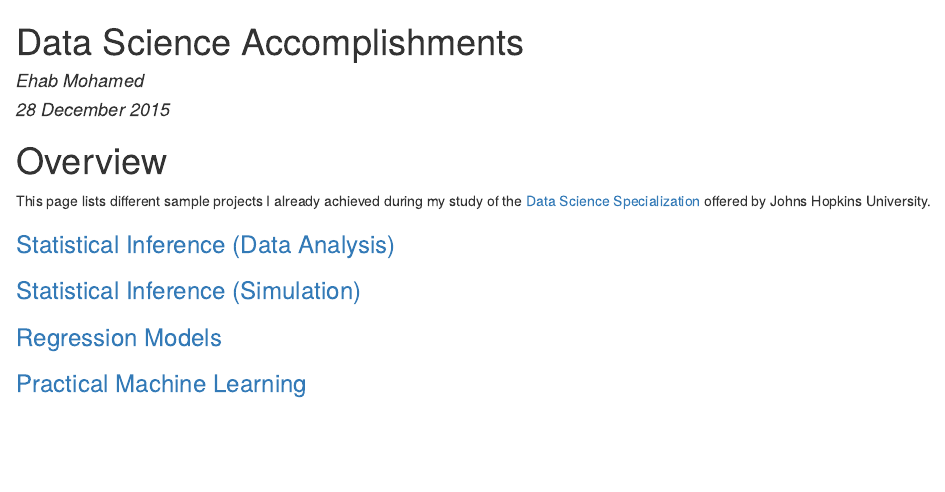
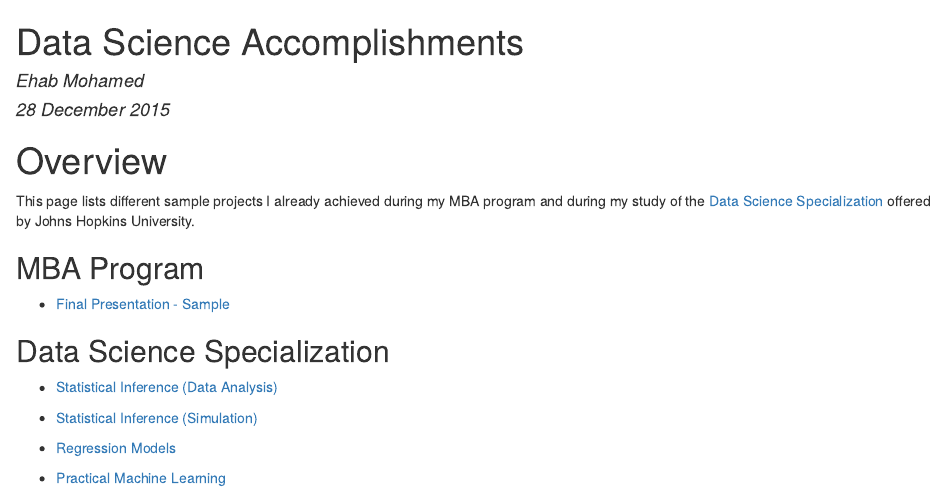
Before and after one commit to ehabmohamed/datasciencecoursera, an R Markdown document (index.Rmd): the page in a window 1100 px wide, from its top. The pictures show the output file index.html that the author committed with the source, opened offline.

Commit message:
Final Commit.

```diff
--- a/index.Rmd
+++ b/index.Rmd
@@ -7,12 +7,18 @@ output: html_document
 
 # Overview
 
-This page lists different sample projects I already achieved during my study of the [Data Science Specialization](https://www.coursera.org/specializations/jhu-data-science) offered by Johns Hopkins University.
+This page lists different sample projects I already achieved during my MBA program and during my study of the [Data Science Specialization](https://www.coursera.org/specializations/jhu-data-science) offered by Johns Hopkins University.
 
-### [Statistical Inference (Data Analysis)](http://ehabmohamed.github.io/statisticalinference1/)
+## MBA Program
 
-### [Statistical Inference (Simulation)](http://ehabmohamed.github.io/statisticalinference2/)
+- [MBA Final Presentation - Sample](https://github.com/ehabmohamed/datasciencecoursera/blob/gh-pages/MBAFinalPresentationSample.pdf)
 
-### [Regression Models](http://ehabmohamed.github.io/regressionmodels/)
+## Data Science Specialization
 
-### [Practical Machine Learning](http://ehabmohamed.github.io/practicalmachinelearning/)
+- [Statistical Inference (Data Analysis)](http://ehabmohamed.github.io/statisticalinference1/)
+
+- [Statistical Inference (Simulation)](http://ehabmohamed.github.io/statisticalinference2/)
+
+- [Regression Models](http://ehabmohamed.github.io/regressionmodels/)
+
+- [Practical Machine Learning](http://ehabmohamed.github.io/practicalmachinelearning/)
```
Also changed, not shown: index.html.
